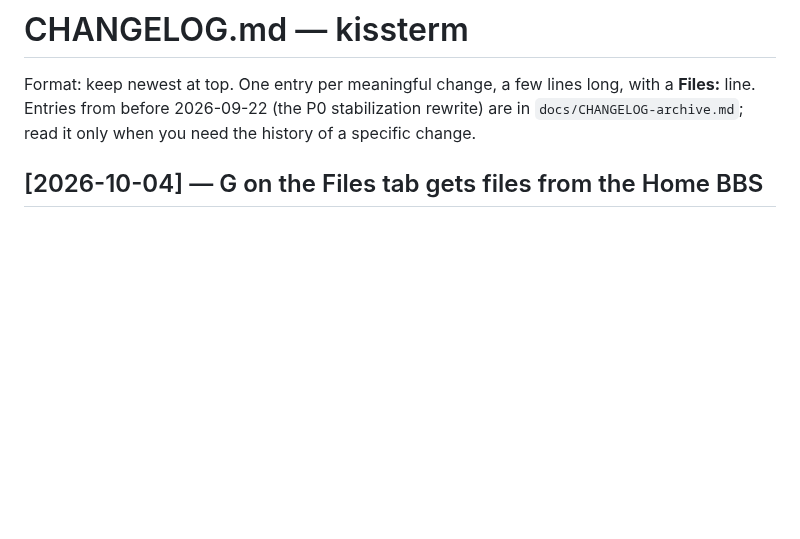
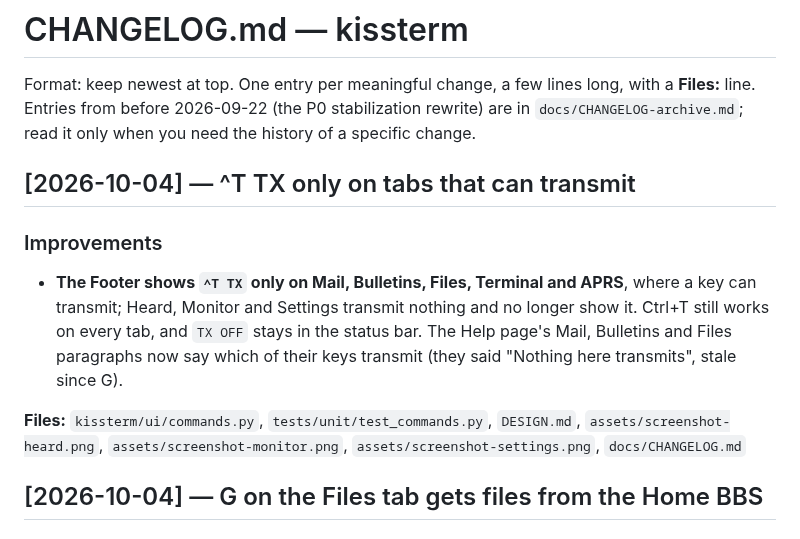
Before and after one commit to bradbrownjr/kissterm, a Markdown page: docs/CHANGELOG.md, the part around the change. Drawn GitHub-style; blank space fills up the shorter version.

Commit message:
Footer: ^T TX only on the tabs where a key can transmit

```diff
--- a/docs/CHANGELOG.md
+++ b/docs/CHANGELOG.md
@@ -4,6 +4,21 @@ Format: keep newest at top. One entry per meaningful change, a few lines
 long, with a **Files:** line. Entries from before 2026-09-22 (the P0
 stabilization rewrite) are in `docs/CHANGELOG-archive.md`; read it only when
 you need the history of a specific change.
+
+## [2026-10-04] — ^T TX only on tabs that can transmit
+
+### Improvements
+
+- **The Footer shows `^T TX` only on Mail, Bulletins, Files, Terminal
+  and APRS**, where a key can transmit; Heard, Monitor and Settings
+  transmit nothing and no longer show it. Ctrl+T still works on every
+  tab, and `TX OFF` stays in the status bar. The Help page's Mail,
+  Bulletins and Files paragraphs now say which of their keys transmit
+  (they said "Nothing here transmits", stale since G).
+
+**Files:** `kissterm/ui/commands.py`, `tests/unit/test_commands.py`,
+`DESIGN.md`, `assets/screenshot-heard.png`, `assets/screenshot-monitor.png`,
+`assets/screenshot-settings.png`, `docs/CHANGELOG.md`
 
 ## [2026-10-04] — G on the Files tab gets files from the Home BBS
 
```
Also changed, not shown: DESIGN.md (+4 -1 lines), assets/screenshot-heard.png, assets/screenshot-monitor.png, assets/screenshot-settings.png, 4 other files.
